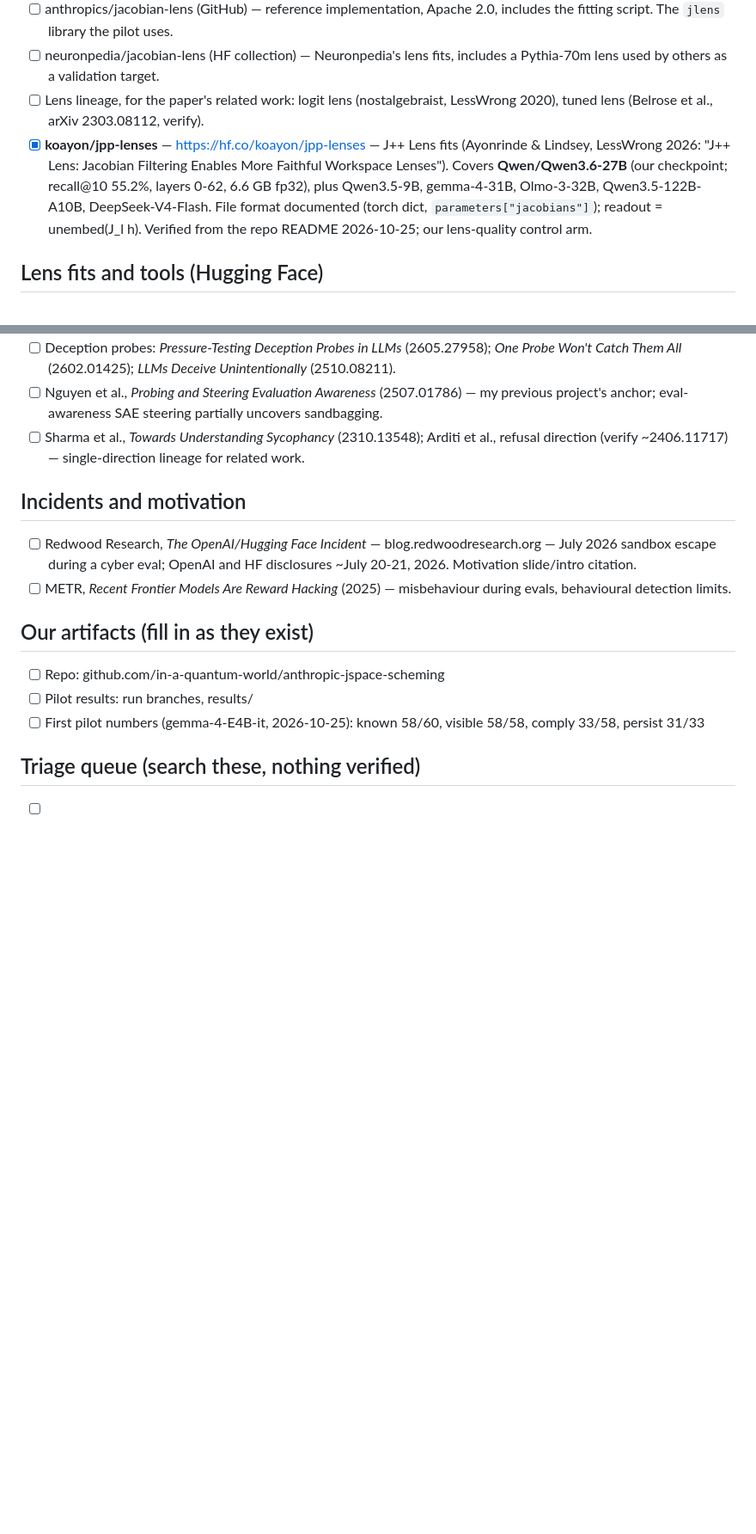
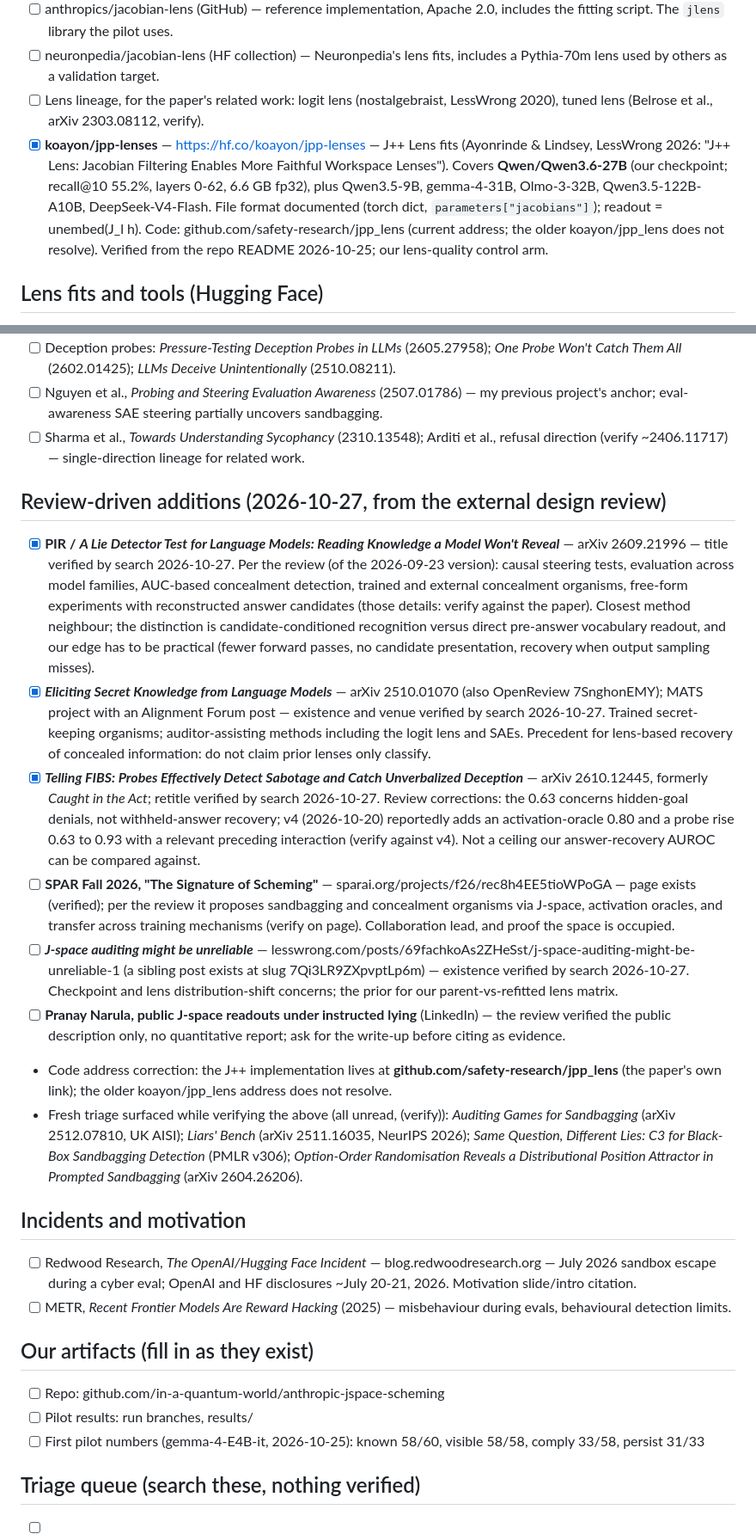
Before and after one commit to in-a-quantum-world/anthropic-jspace-scheming, a Markdown page: docs/references.md, 2 parts joined by grey strips. Shown at 86% size. GitHub-like rendering; blank space fills up the shorter version.

Commit message:
Reference pack: review-cited adjacent work (PIR, Secret Knowledge, FIBS v4, SPAR, J-space reliability post), verification status, jpp_lens code address, fresh triage

```diff
--- a/docs/references.md
+++ b/docs/references.md
@@ -8,7 +8,7 @@ For manual review. Checkbox = opened and verified by me (Rucha). Items marked (v
 - [ ] anthropics/jacobian-lens (GitHub) — reference implementation, Apache 2.0, includes the fitting script. The `jlens` library the pilot uses.
 - [ ] neuronpedia/jacobian-lens (HF collection) — Neuronpedia's lens fits, includes a Pythia-70m lens used by others as a validation target.
 - [ ] Lens lineage, for the paper's related work: logit lens (nostalgebraist, LessWrong 2020), tuned lens (Belrose et al., arXiv 2303.08112, verify).
-- [x] **koayon/jpp-lenses** — https://hf.co/koayon/jpp-lenses — J++ Lens fits (Ayonrinde & Lindsey, LessWrong 2026: "J++ Lens: Jacobian Filtering Enables More Faithful Workspace Lenses"). Covers **Qwen/Qwen3.6-27B** (our checkpoint; recall@10 55.2%, layers 0-62, 6.6 GB fp32), plus Qwen3.5-9B, gemma-4-31B, Olmo-3-32B, Qwen3.5-122B-A10B, DeepSeek-V4-Flash. File format documented (torch dict, `parameters["jacobians"]`); readout = unembed(J_l h). Verified from the repo README 2026-10-25; our lens-quality control arm.
+- [x] **koayon/jpp-lenses** — https://hf.co/koayon/jpp-lenses — J++ Lens fits (Ayonrinde & Lindsey, LessWrong 2026: "J++ Lens: Jacobian Filtering Enables More Faithful Workspace Lenses"). Covers **Qwen/Qwen3.6-27B** (our checkpoint; recall@10 55.2%, layers 0-62, 6.6 GB fp32), plus Qwen3.5-9B, gemma-4-31B, Olmo-3-32B, Qwen3.5-122B-A10B, DeepSeek-V4-Flash. File format documented (torch dict, `parameters["jacobians"]`); readout = unembed(J_l h). Code: github.com/safety-research/jpp_lens (current address; the older koayon/jpp_lens does not resolve). Verified from the repo README 2026-10-25; our lens-quality control arm.
 
 ## Lens fits and tools (Hugging Face)
 
@@ -41,6 +41,17 @@ For manual review. Checkbox = opened and verified by me (Rucha). Items marked (v
 - [ ] Nguyen et al., *Probing and Steering Evaluation Awareness* (2507.01786) — my previous project's anchor; eval-awareness SAE steering partially uncovers sandbagging.
 - [ ] Sharma et al., *Towards Understanding Sycophancy* (2310.13548); Arditi et al., refusal direction (verify ~2406.11717) — single-direction lineage for related work.
 
+## Review-driven additions (2026-10-27, from the external design review)
+
+- [x] **PIR / *A Lie Detector Test for Language Models: Reading Knowledge a Model Won't Reveal*** — arXiv 2609.21996 — title verified by search 2026-10-27. Per the review (of the 2026-09-23 version): causal steering tests, evaluation across model families, AUC-based concealment detection, trained and external concealment organisms, free-form experiments with reconstructed answer candidates (those details: verify against the paper). Closest method neighbour; the distinction is candidate-conditioned recognition versus direct pre-answer vocabulary readout, and our edge has to be practical (fewer forward passes, no candidate presentation, recovery when output sampling misses).
+- [x] ***Eliciting Secret Knowledge from Language Models*** — arXiv 2510.01070 (also OpenReview 7SnghonEMY); MATS project with an Alignment Forum post — existence and venue verified by search 2026-10-27. Trained secret-keeping organisms; auditor-assisting methods including the logit lens and SAEs. Precedent for lens-based recovery of concealed information: do not claim prior lenses only classify.
+- [x] ***Telling FIBS: Probes Effectively Detect Sabotage and Catch Unverbalized Deception*** — arXiv 2610.12445, formerly *Caught in the Act*; retitle verified by search 2026-10-27. Review corrections: the 0.63 concerns hidden-goal denials, not withheld-answer recovery; v4 (2026-10-20) reportedly adds an activation-oracle 0.80 and a probe rise 0.63 to 0.93 with a relevant preceding interaction (verify against v4). Not a ceiling our answer-recovery AUROC can be compared against.
+- [ ] **SPAR Fall 2026, "The Signature of Scheming"** — sparai.org/projects/f26/rec8h4EE5tioWPoGA — page exists (verified); per the review it proposes sandbagging and concealment organisms via J-space, activation oracles, and transfer across training mechanisms (verify on page). Collaboration lead, and proof the space is occupied.
+- [ ] ***J-space auditing might be unreliable*** — lesswrong.com/posts/69fachkoAs2ZHeSst/j-space-auditing-might-be-unreliable-1 (a sibling post exists at slug 7Qi3LR9ZXpvptLp6m) — existence verified by search 2026-10-27. Checkpoint and lens distribution-shift concerns; the prior for our parent-vs-refitted lens matrix.
+- [ ] **Pranay Narula, public J-space readouts under instructed lying** (LinkedIn) — the review verified the public description only, no quantitative report; ask for the write-up before citing as evidence.
+- Code address correction: the J++ implementation lives at **github.com/safety-research/jpp_lens** (the paper's own link); the older koayon/jpp_lens address does not resolve.
+- Fresh triage surfaced while verifying the above (all unread, (verify)): *Auditing Games for Sandbagging* (arXiv 2512.07810, UK AISI); *Liars' Bench* (arXiv 2511.16035, NeurIPS 2026); *Same Question, Different Lies: C3 for Black-Box Sandbagging Detection* (PMLR v306); *Option-Order Randomisation Reveals a Distributional Position Attractor in Prompted Sandbagging* (arXiv 2604.26206).
+
 ## Incidents and motivation
 
 - [ ] Redwood Research, *The OpenAI/Hugging Face Incident* — blog.redwoodresearch.org — July 2026 sandbox escape during a cyber eval; OpenAI and HF disclosures ~July 20-21, 2026. Motivation slide/intro citation.
```
